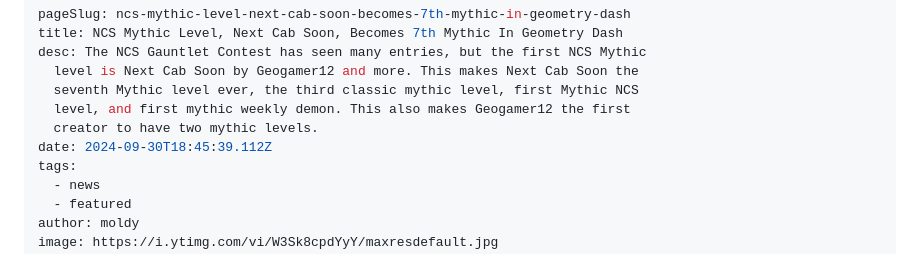
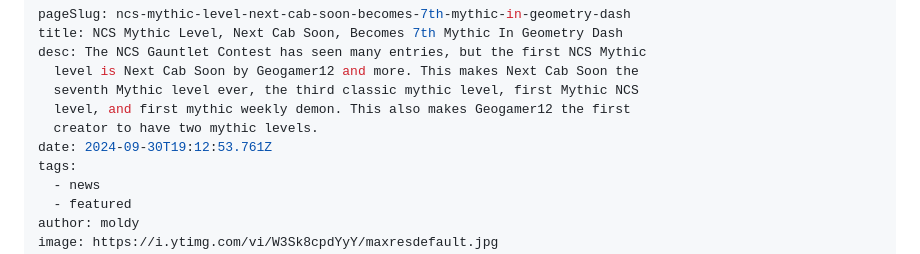
Before and after one commit to MoldyMacaroniX/dashword.net, a Markdown page: _src/posts/ncs-mythic-level-next-cab-soon-becomes-7th-mythic-in-geometry-dash.md, the part around the change. Rendered like a GitHub page.

Commit message:
Update Posts “ncs-mythic-level-next-cab-soon-becomes-7th-mythic-in-geometry-dash”

```diff
--- a/_src/posts/ncs-mythic-level-next-cab-soon-becomes-7th-mythic-in-geometry-dash.md
+++ b/_src/posts/ncs-mythic-level-next-cab-soon-becomes-7th-mythic-in-geometry-dash.md
@@ -6,7 +6,7 @@ desc: The NCS Gauntlet Contest has seen many entries, but the first NCS Mythic
   seventh Mythic level ever, the third classic mythic level, first Mythic NCS
   level, and first mythic weekly demon. This also makes Geogamer12 the first
   creator to have two mythic levels.
-date: 2024-09-30T18:45:39.112Z
+date: 2024-09-30T19:12:53.761Z
 tags:
   - news
   - featured
```
